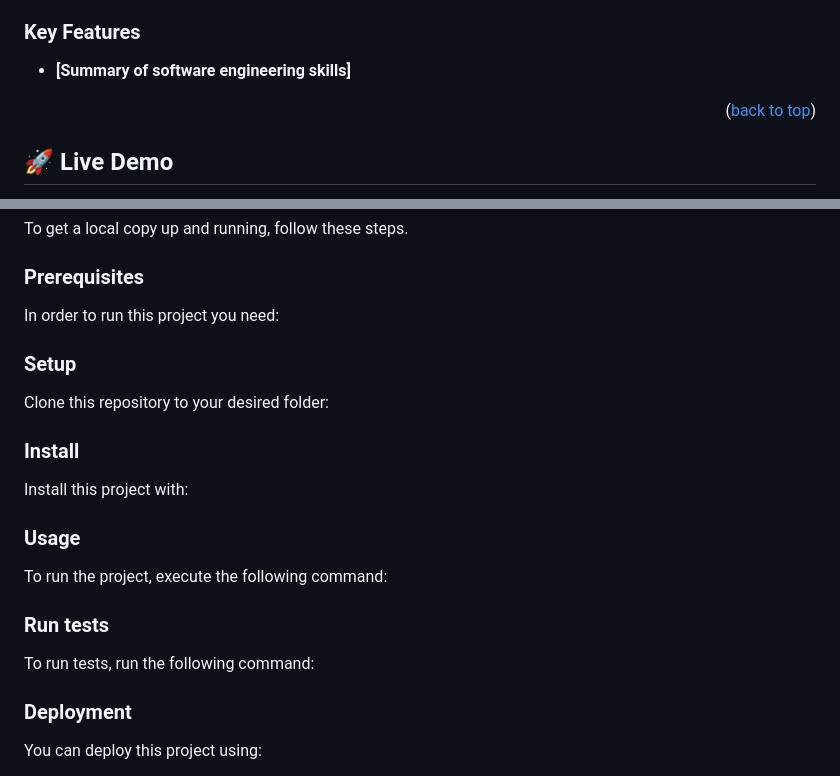
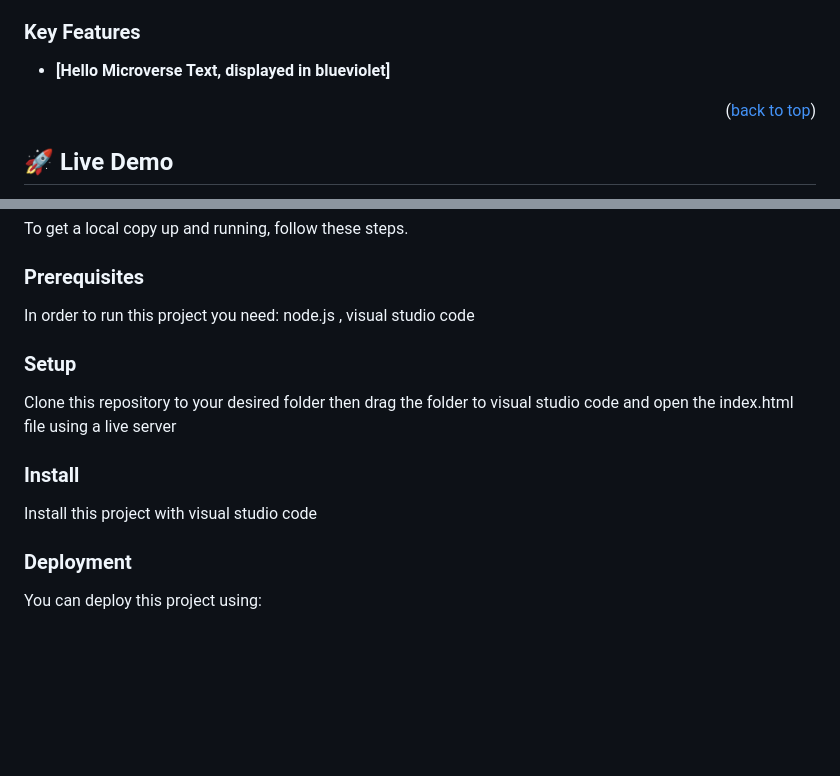
Before and after one commit to mj-e-boc/Hello-Microverse-, a Markdown page: README.md, 2 parts joined by grey strips. Drawn GitHub-style; blank space fills up the shorter version.

```diff
--- a/README.md
+++ b/README.md
@@ -54,7 +54,7 @@
 
 ### Key Features <a name="key-features"></a>
 
-- **[Summary of software engineering skills]**
+- **[Hello Microverse Text, displayed in blueviolet]**
 
 
 <p align="right">(<a href="#readme-top">back to top</a>)</p>
@@ -77,29 +77,18 @@ To get a local copy up and running, follow these steps.
 
 ### Prerequisites
 
-In order to run this project you need:
+In order to run this project you need: node.js , visual studio code
 
 
 ### Setup
 
-Clone this repository to your desired folder:
+Clone this repository to your desired folder then drag the folder to visual studio code and open the index.html file using a live server
 
 
 
 ### Install
 
-Install this project with:
-
-
-### Usage
-
-To run the project, execute the following command:
-
-
-
-### Run tests
-
-To run tests, run the following command:
+Install this project with visual studio code
 
 
 ### Deployment
```
